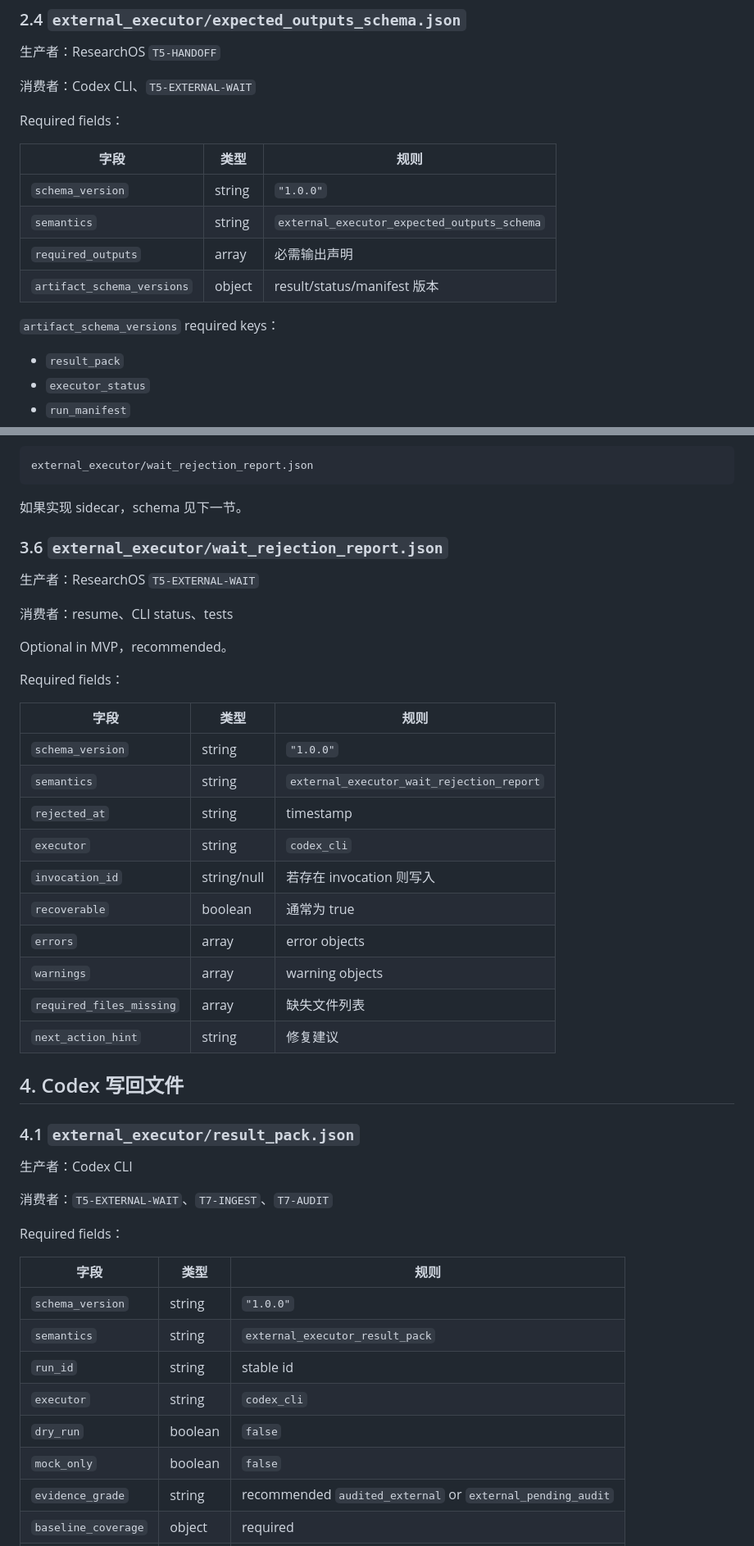
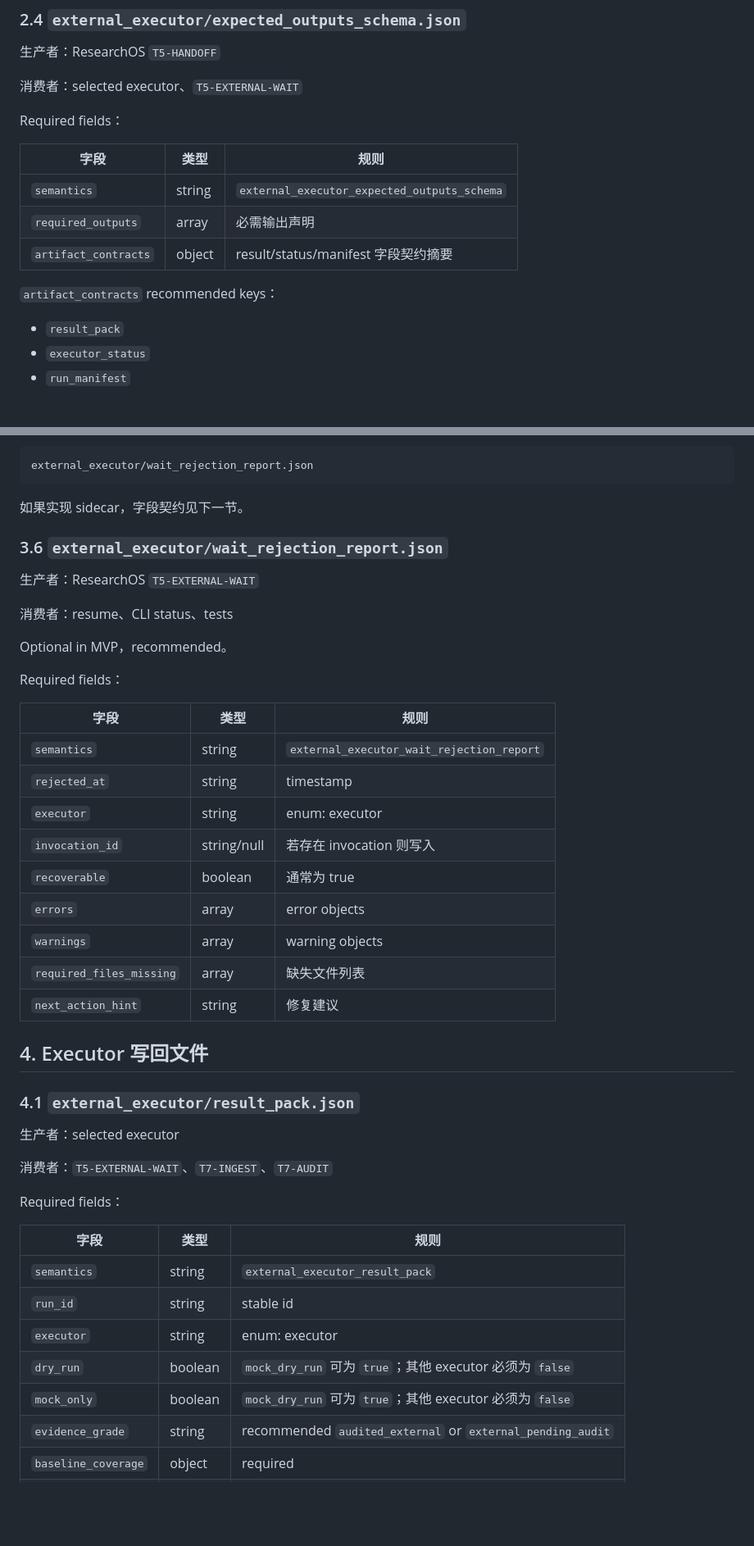
Before and after one commit to MengkunLiang/DIG-ResearchOS, a Markdown page: docs/EEI_Artifact_Field_Contract.md, 2 parts joined by grey strips. Shown at 82% size. GitHub-like rendering; blank space fills up the shorter version.

````diff
--- a/docs/EEI_Artifact_Schema_Contract.md
+++ b/docs/EEI_Artifact_Field_Contract.md
@@ -177,18 +171,17 @@ Validation：
 
 生产者：ResearchOS `T5-HANDOFF`
 
-消费者：Codex CLI、`T5-EXTERNAL-WAIT`
+消费者：selected executor、`T5-EXTERNAL-WAIT`
 
 Required fields：
 
 | 字段 | 类型 | 规则 |
 | --- | --- | --- |
-| `schema_version` | string | `"1.0.0"` |
 | `semantics` | string | `external_executor_expected_outputs_schema` |
 | `required_outputs` | array | 必需输出声明 |
-| `artifact_schema_versions` | object | result/status/manifest 版本 |
+| `artifact_contracts` | object | result/status/manifest 字段契约摘要 |
 
-`artifact_schema_versions` required keys：
+`artifact_contracts` recommended keys：
 
 - `result_pack`
 - `executor_status`
@@ -535,7 +521,7 @@ Required content：
 external_executor/wait_rejection_report.json
 ```
 
-如果实现 sidecar，schema 见下一节。
+如果实现 sidecar，字段契约见下一节。
 
 ### 3.6 `external_executor/wait_rejection_report.json`
 
@@ -549,10 +535,9 @@ Required fields：
 
 | 字段 | 类型 | 规则 |
 | --- | --- | --- |
-| `schema_version` | string | `"1.0.0"` |
 | `semantics` | string | `external_executor_wait_rejection_report` |
 | `rejected_at` | string | timestamp |
-| `executor` | string | `codex_cli` |
+| `executor` | string | enum: executor |
 | `invocation_id` | string/null | 若存在 invocation 则写入 |
 | `recoverable` | boolean | 通常为 true |
 | `errors` | array | error objects |
@@ -560,11 +545,11 @@ Required fields：
 | `required_files_missing` | array | 缺失文件列表 |
 | `next_action_hint` | string | 修复建议 |
 
-## 4. Codex 写回文件
+## 4. Executor 写回文件
 
 ### 4.1 `external_executor/result_pack.json`
 
-生产者：Codex CLI
+生产者：selected executor
 
 消费者：`T5-EXTERNAL-WAIT`、`T7-INGEST`、`T7-AUDIT`
 
@@ -572,12 +557,11 @@ Required fields：
 
 | 字段 | 类型 | 规则 |
 | --- | --- | --- |
-| `schema_version` | string | `"1.0.0"` |
 | `semantics` | string | `external_executor_result_pack` |
 | `run_id` | string | stable id |
-| `executor` | string | `codex_cli` |
-| `dry_run` | boolean | `false` |
-| `mock_only` | boolean | `false` |
+| `executor` | string | enum: executor |
+| `dry_run` | boolean | `mock_dry_run` 可为 `true`；其他 executor 必须为 `false` |
+| `mock_only` | boolean | `mock_dry_run` 可为 `true`；其他 executor 必须为 `false` |
 | `evidence_grade` | string | recommended `audited_external` or `external_pending_audit` |
 | `baseline_coverage` | object | required |
 | `metrics` | array | non-empty |
````
Also changed, not shown: other parts of docs/EEI_Artifact_Field_Contract.md (+45 -65 lines), docs/EEI_codex_proposal_v02.md (+24 -10 lines).
